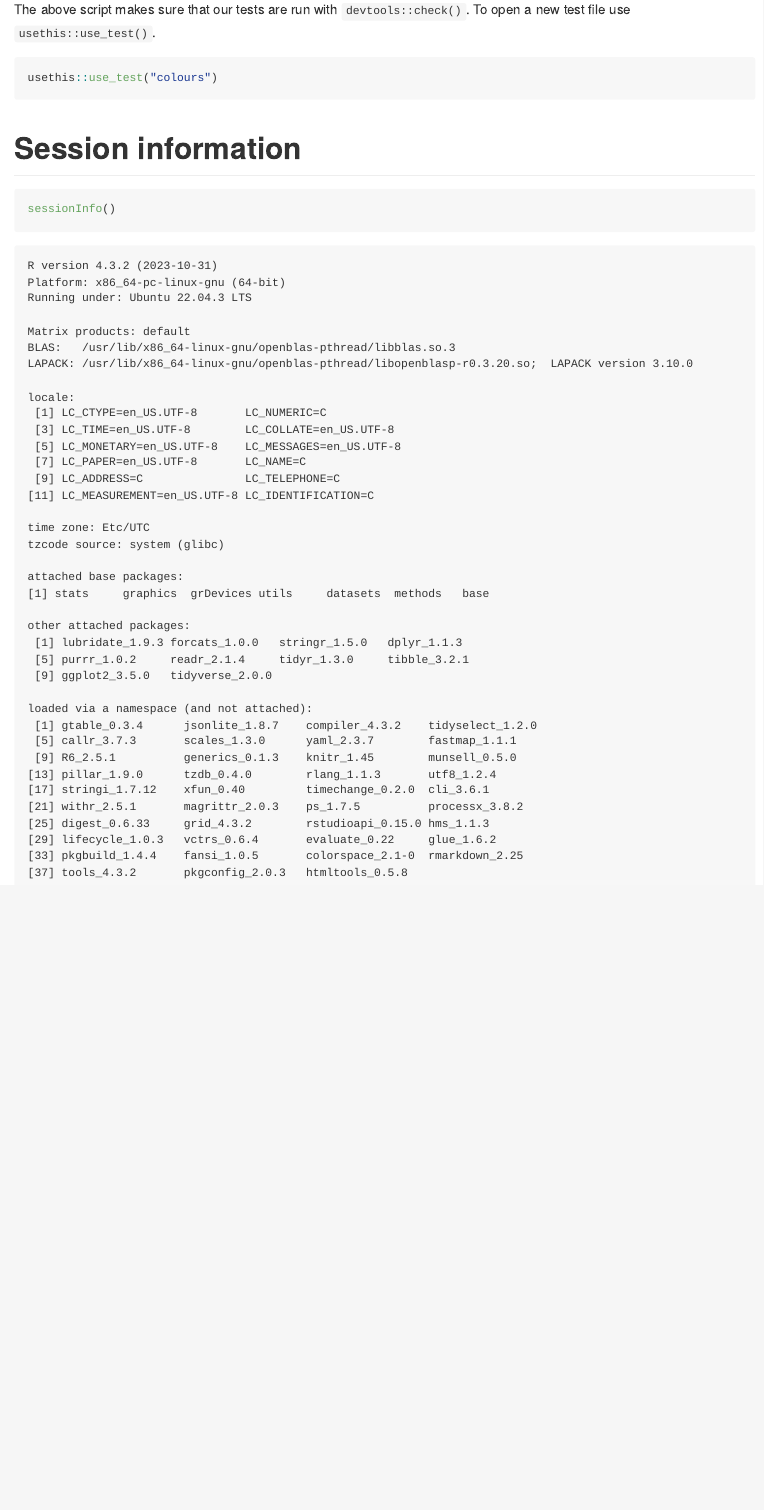
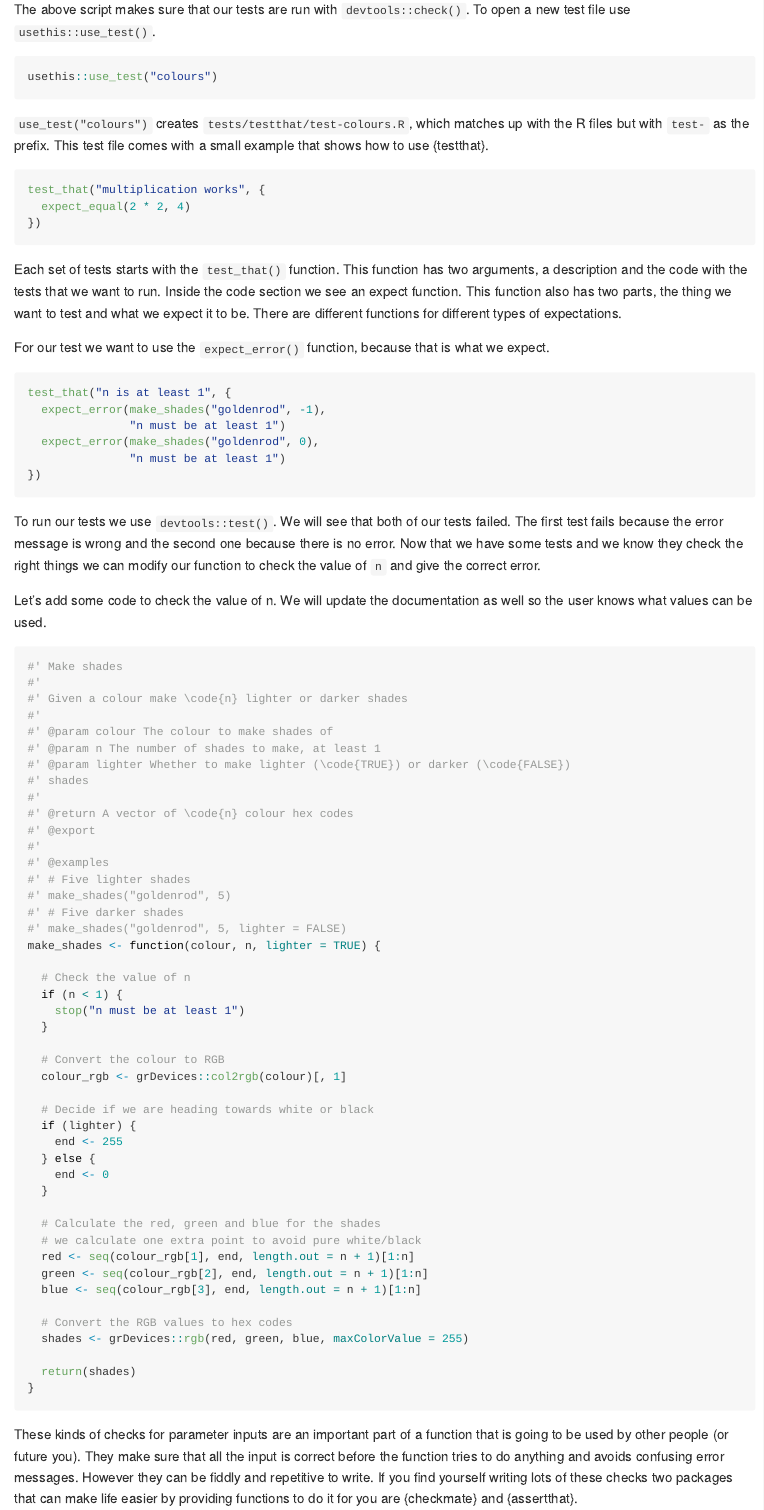
Before and after one commit to davetang/learning_r, a Quarto document (package_workshop/README.qmd): the page in a window 1100 px wide, from 7450 px down before the commit and from 7470 px down after it, so that both start at the same text. The pictures show the output file package_workshop/README.md that the author committed with the source, drawn offline in the style of GitHub.

Commit message:
Write and run tests

````diff
--- a/package_workshop/README.qmd
+++ b/package_workshop/README.qmd
@@ -307,3 +308,85 @@ The above script makes sure that our tests are run with `devtools::check()`. To
 usethis::use_test("colours")
 ```
 
+`use_test("colours")` creates `tests/testthat/test-colours.R`, which matches up with the R files but with `test-` as the prefix. This test file comes with a small example that shows how to use {testthat}.
+
+```{r}
+#| label: test_that_example
+#| eval: false
+
+test_that("multiplication works", {
+  expect_equal(2 * 2, 4)
+})
+```
+
+Each set of tests starts with the `test_that()` function. This function has two arguments, a description and the code with the tests that we want to run. Inside the code section we see an expect function. This function also has two parts, the thing we want to test and what we expect it to be. There are different functions for different types of expectations.
+
+For our test we want to use the `expect_error()` function, because that is what we expect.
+
+```{r}
+#| label: test_that_n_is_at_least_one
+#| eval: false
+
+test_that("n is at least 1", {
+  expect_error(make_shades("goldenrod", -1),
+               "n must be at least 1")
+  expect_error(make_shades("goldenrod", 0),
+               "n must be at least 1")
+})
+```
+
+To run our tests we use `devtools::test()`. We will see that both of our tests failed. The first test fails because the error message is wrong and the second one because there is no error. Now that we have some tests and we know they check the right things we can modify our function to check the value of `n` and give the correct error.
+
+Let's add some code to check the value of n. We will update the documentation as well so the user knows what values can be used.
+
+```{r}
+#| label: make_shades_check_n
+
+#' Make shades
+#'
+#' Given a colour make \code{n} lighter or darker shades
+#'
+#' @param colour The colour to make shades of
+#' @param n The number of shades to make, at least 1
+#' @param lighter Whether to make lighter (\code{TRUE}) or darker (\code{FALSE})
+#' shades
+#'
+#' @return A vector of \code{n} colour hex codes
+#' @export
+#'
+#' @examples
+#' # Five lighter shades
+#' make_shades("goldenrod", 5)
+#' # Five darker shades
+#' make_shades("goldenrod", 5, lighter = FALSE)
+make_shades <- function(colour, n, lighter = TRUE) {
+
+  # Check the value of n
+  if (n < 1) {
+    stop("n must be at least 1")
+  }
+
+  # Convert the colour to RGB
+  colour_rgb <- grDevices::col2rgb(colour)[, 1]
+
+  # Decide if we are heading towards white or black
+  if (lighter) {
+    end <- 255
+  } else {
+    end <- 0
+  }
+
+  # Calculate the red, green and blue for the shades
+  # we calculate one extra point to avoid pure white/black
+  red <- seq(colour_rgb[1], end, length.out = n + 1)[1:n]
+  green <- seq(colour_rgb[2], end, length.out = n + 1)[1:n]
+  blue <- seq(colour_rgb[3], end, length.out = n + 1)[1:n]
+
+  # Convert the RGB values to hex codes
+  shades <- grDevices::rgb(red, green, blue, maxColorValue = 255)
+
+  return(shades)
+}
+```
+
+These kinds of checks for parameter inputs are an important part of a function that is going to be used by other people (or future you). They make sure that all the input is correct before the function tries to do anything and avoids confusing error messages. However they can be fiddly and repetitive to write. If you find yourself writing lots of these checks two packages that can make life easier by providing functions to do it for you are {checkmate} and {assertthat}.
````
Also changed, not shown: package_workshop/README.md, package_workshop/README.qmd (6 more changed lines).
